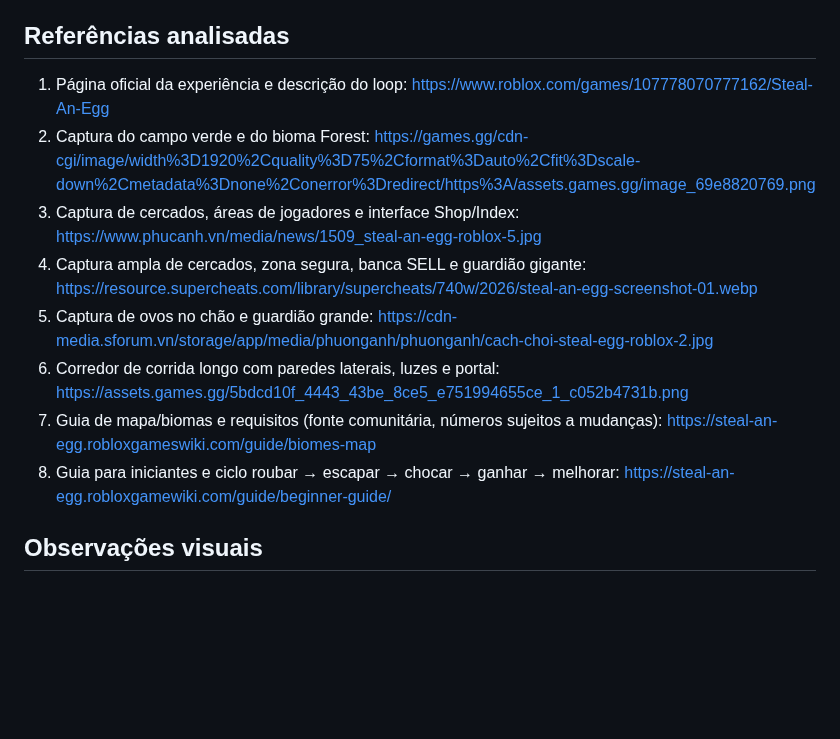
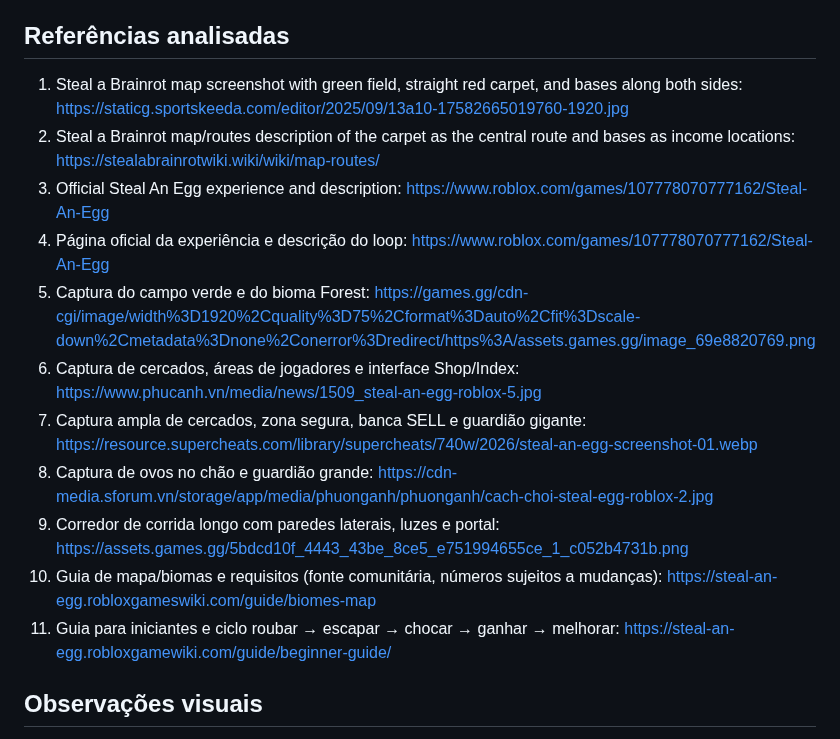
Before and after one commit to japaguimarassi-create/Cursed-Collision, a Markdown page: docs/STEAL_AN_EGG_MAP_RESEARCH_2026-10-20.md, the part around the change. Drawn GitHub-style; blank space fills up the shorter version.

Commit message:
Add Brainrot base and central-carpet map references

```diff
--- a/docs/STEAL_AN_EGG_MAP_RESEARCH_2026-10-20.md
+++ b/docs/STEAL_AN_EGG_MAP_RESEARCH_2026-10-20.md
@@ -5,14 +5,17 @@ Data: 2026-10-20
 A pesquisa informa a linguagem visual e a organização espacial do mapa do projeto. As imagens abaixo são referências externas para análise, não assets copiados para o jogo. O mapa implementado usa peças Roblox originais.
 
 ## Referências analisadas
-1. Página oficial da experiência e descrição do loop: https://www.roblox.com/games/107778070777162/Steal-An-Egg
+1. Steal a Brainrot map screenshot with green field, straight red carpet, and bases along both sides: https://staticg.sportskeeda.com/editor/2025/09/13a10-17582665019760-1920.jpg
+2. Steal a Brainrot map/routes description of the carpet as the central route and bases as income locations: https://stealabrainrotwiki.wiki/wiki/map-routes/
+3. Official Steal An Egg experience and description: https://www.roblox.com/games/107778070777162/Steal-An-Egg
+4. Página oficial da experiência e descrição do loop: https://www.roblox.com/games/107778070777162/Steal-An-Egg
 2. Captura do campo verde e do bioma Forest: https://games.gg/cdn-cgi/image/width%3D1920%2Cquality%3D75%2Cformat%3Dauto%2Cfit%3Dscale-down%2Cmetadata%3Dnone%2Conerror%3Dredirect/https%3A/assets.games.gg/image_69e8820769.png
 3. Captura de cercados, áreas de jogadores e interface Shop/Index: https://www.phucanh.vn/media/news/1509_steal-an-egg-roblox-5.jpg
 4. Captura ampla de cercados, zona segura, banca SELL e guardião gigante: https://resource.supercheats.com/library/supercheats/740w/2026/steal-an-egg-screenshot-01.webp
-5. Captura de ovos no chão e guardião grande: https://cdn-media.sforum.vn/storage/app/media/phuonganh/phuonganh/cach-choi-steal-egg-roblox-2.jpg
-6. Corredor de corrida longo com paredes laterais, luzes e portal: https://assets.games.gg/5bdcd10f_4443_43be_8ce5_e751994655ce_1_c052b4731b.png
-7. Guia de mapa/biomas e requisitos (fonte comunitária, números sujeitos a mudanças): https://steal-an-egg.robloxgameswiki.com/guide/biomes-map
-8. Guia para iniciantes e ciclo roubar → escapar → chocar → ganhar → melhorar: https://steal-an-egg.robloxgamewiki.com/guide/beginner-guide/
+7. Captura de ovos no chão e guardião grande: https://cdn-media.sforum.vn/storage/app/media/phuonganh/phuonganh/cach-choi-steal-egg-roblox-2.jpg
+8. Corredor de corrida longo com paredes laterais, luzes e portal: https://assets.games.gg/5bdcd10f_4443_43be_8ce5_e751994655ce_1_c052b4731b.png
+9. Guia de mapa/biomas e requisitos (fonte comunitária, números sujeitos a mudanças): https://steal-an-egg.robloxgameswiki.com/guide/biomes-map
+10. Guia para iniciantes e ciclo roubar → escapar → chocar → ganhar → melhorar: https://steal-an-egg.robloxgamewiki.com/guide/beginner-guide/
 
 ## Observações visuais
 - O chão é predominantemente verde vivo com textura quadriculada; a leitura do percurso vem da cor do terreno, dos caminhos e das paredes, não de uma decoração densa.
```
